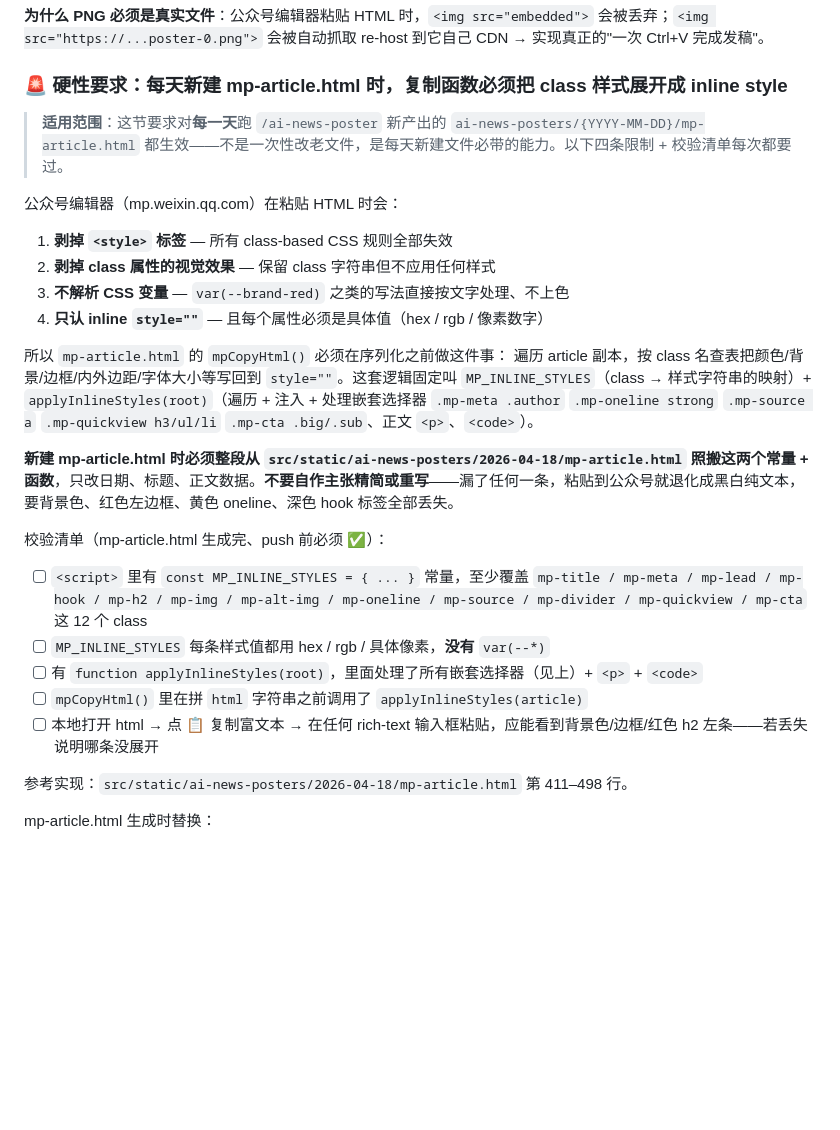
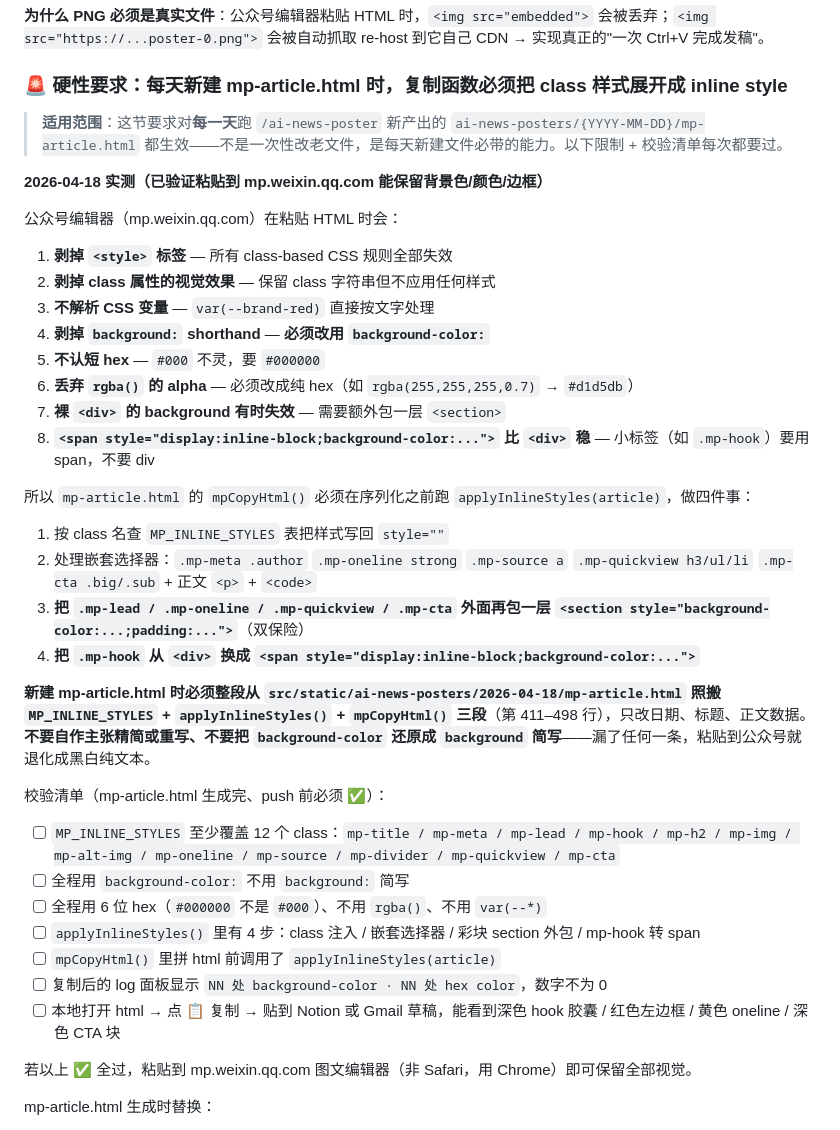
Before and after one commit to JR-Academy-AI/jr-wiki, a Markdown page: .claude/skills/ai-news-poster.md, the part around one of its changes. Rendered like a GitHub page; blank space fills up the shorter version.

Commit message:
docs(ai-news-poster skill): 用实测过的公众号粘贴规则更新要求
2026-04-18 验证粘贴到 mp.weixin.qq.com 保留视觉后，把实测踩到的
全部限制写进 skill 硬性要求章节 + 校验清单：

- background-color 不用 background shorthand（会被剥）
- 6 位 hex 不用 #000 短写（有 sanitizer 不认）
- rgba 要转纯 hex（alpha 被丢）
- .mp-lead / .mp-oneline / .mp-quickview / .mp-cta 外包一层
  <section> 双保险（裸 div 的 background 有时失效）
- .mp-hook 要用 <span style="display:inline-block"> 不用 <div>
- 复制后 log 面板会显示 background-color / hex color 次数供核验

CLAUDE.md 顶层自动化章节加一条 schedule 强制要求，避免每天 9:10
AEST 定时任务出产时漏掉这套逻辑。

Co-Authored-By: Claude Opus 4.7 (1M context) <noreply@anthropic.com>

```diff
--- a/.claude/skills/ai-news-poster.md
+++ b/.claude/skills/ai-news-poster.md
@@ -333,28 +333,40 @@ cd curriculum && python3 -m http.server 8090
 
 ### 🚨 硬性要求：每天新建 mp-article.html 时，复制函数必须把 class 样式展开成 inline style
 
-> **适用范围**：这节要求对**每一天**跑 `/ai-news-poster` 新产出的 `ai-news-posters/{YYYY-MM-DD}/mp-article.html` 都生效——不是一次性改老文件，是每天新建文件必带的能力。以下四条限制 + 校验清单每次都要过。
+> **适用范围**：这节要求对**每一天**跑 `/ai-news-poster` 新产出的 `ai-news-posters/{YYYY-MM-DD}/mp-article.html` 都生效——不是一次性改老文件，是每天新建文件必带的能力。以下限制 + 校验清单每次都要过。
+
+**2026-04-18 实测（已验证粘贴到 mp.weixin.qq.com 能保留背景色/颜色/边框）**
 
 公众号编辑器（mp.weixin.qq.com）在粘贴 HTML 时会：
 
 1. **剥掉 `<style>` 标签** — 所有 class-based CSS 规则全部失效
 2. **剥掉 class 属性的视觉效果** — 保留 class 字符串但不应用任何样式
-3. **不解析 CSS 变量** — `var(--brand-red)` 之类的写法直接按文字处理、不上色
-4. **只认 inline `style=""`** — 且每个属性必须是具体值（hex / rgb / 像素数字）
+3. **不解析 CSS 变量** — `var(--brand-red)` 直接按文字处理
+4. **剥掉 `background:` shorthand** — **必须改用 `background-color:`**
+5. **不认短 hex** — `#000` 不灵，要 `#000000`
+6. **丢弃 `rgba()` 的 alpha** — 必须改成纯 hex（如 `rgba(255,255,255,0.7)` → `#d1d5db`）
+7. **裸 `<div>` 的 background 有时失效** — 需要额外包一层 `<section>`
+8. **`<span style="display:inline-block;background-color:...">` 比 `<div>` 稳** — 小标签（如 `.mp-hook`）要用 span，不要 div
 
-所以 `mp-article.html` 的 `mpCopyHtml()` 必须在序列化之前做这件事：
-遍历 article 副本，按 class 名查表把颜色/背景/边框/内外边距/字体大小等写回到 `style=""`。这套逻辑固定叫 `MP_INLINE_STYLES`（class → 样式字符串的映射）+ `applyInlineStyles(root)`（遍历 + 注入 + 处理嵌套选择器 `.mp-meta .author` `.mp-oneline strong` `.mp-source a` `.mp-quickview h3/ul/li` `.mp-cta .big/.sub`、正文 `<p>`、`<code>`）。
+所以 `mp-article.html` 的 `mpCopyHtml()` 必须在序列化之前跑 `applyInlineStyles(article)`，做四件事：
 
-**新建 mp-article.html 时必须整段从 `src/static/ai-news-posters/2026-04-18/mp-article.html` 照搬这两个常量 + 函数**，只改日期、标题、正文数据。**不要自作主张精简或重写**——漏了任何一条，粘贴到公众号就退化成黑白纯文本，要背景色、红色左边框、黄色 oneline、深色 hook 标签全部丢失。
+1. 按 class 名查 `MP_INLINE_STYLES` 表把样式写回 `style=""`
+2. 处理嵌套选择器：`.mp-meta .author` `.mp-oneline strong` `.mp-source a` `.mp-quickview h3/ul/li` `.mp-cta .big/.sub` + 正文 `<p>` + `<code>`
+3. **把 `.mp-lead / .mp-oneline / .mp-quickview / .mp-cta` 外面再包一层 `<section style="background-color:...;padding:...">`**（双保险）
+4. **把 `.mp-hook` 从 `<div>` 换成 `<span style="display:inline-block;background-color:...">`**
+
+**新建 mp-article.html 时必须整段从 `src/static/ai-news-posters/2026-04-18/mp-article.html` 照搬 `MP_INLINE_STYLES` + `applyInlineStyles()` + `mpCopyHtml()` 三段**（第 411–498 行），只改日期、标题、正文数据。**不要自作主张精简或重写、不要把 `background-color` 还原成 `background` 简写**——漏了任何一条，粘贴到公众号就退化成黑白纯文本。
 
 校验清单（mp-article.html 生成完、push 前必须 ✅）：
-- [ ] `<script>` 里有 `const MP_INLINE_STYLES = { ... }` 常量，至少覆盖 `mp-title / mp-meta / mp-lead / mp-hook / mp-h2 / mp-img / mp-alt-img / mp-oneline / mp-source / mp-divider / mp-quickview / mp-cta` 这 12 个 class
-- [ ] `MP_INLINE_STYLES` 每条样式值都用 hex / rgb / 具体像素，**没有** `var(--*)`
-- [ ] 有 `function applyInlineStyles(root)`，里面处理了所有嵌套选择器（见上）+ `<p>` + `<code>`
-- [ ] `mpCopyHtml()` 里在拼 `html` 字符串之前调用了 `applyInlineStyles(article)`
-- [ ] 本地打开 html → 点 📋 复制富文本 → 在任何 rich-text 输入框粘贴，应能看到背景色/边框/红色 h2 左条——若丢失说明哪条没展开
+- [ ] `MP_INLINE_STYLES` 至少覆盖 12 个 class：`mp-title / mp-meta / mp-lead / mp-hook / mp-h2 / mp-img / mp-alt-img / mp-oneline / mp-source / mp-divider / mp-quickview / mp-cta`
+- [ ] 全程用 `background-color:` 不用 `background:` 简写
+- [ ] 全程用 6 位 hex（`#000000` 不是 `#000`）、不用 `rgba()`、不用 `var(--*)`
+- [ ] `applyInlineStyles()` 里有 4 步：class 注入 / 嵌套选择器 / 彩块 section 外包 / mp-hook 转 span
+- [ ] `mpCopyHtml()` 里拼 html 前调用了 `applyInlineStyles(article)`
+- [ ] 复制后的 log 面板显示 `NN 处 background-color · NN 处 hex color`，数字不为 0
+- [ ] 本地打开 html → 点 📋 复制 → 贴到 Notion 或 Gmail 草稿，能看到深色 hook 胶囊 / 红色左边框 / 黄色 oneline / 深色 CTA 块
 
-参考实现：`src/static/ai-news-posters/2026-04-18/mp-article.html` 第 411–498 行。
+若以上 ✅ 全过，粘贴到 mp.weixin.qq.com 图文编辑器（非 Safari，用 Chrome）即可保留全部视觉。
 
 mp-article.html 生成时替换：
 - `<title>`、`.mp-title`、`.mp-meta` 里的日期
```
Also changed, not shown: other parts of .claude/skills/ai-news-poster.md (+24 -1 lines), CLAUDE.md (+6 -0 lines).
